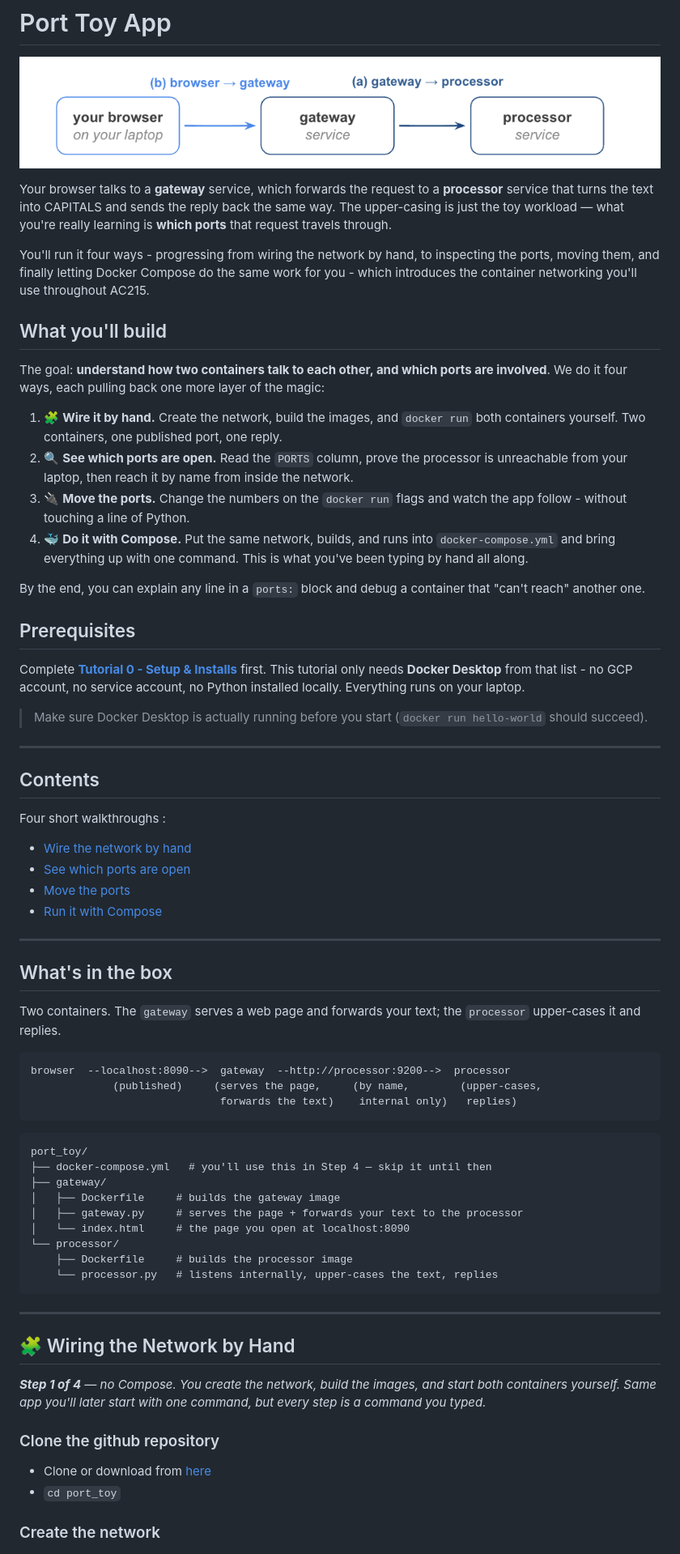
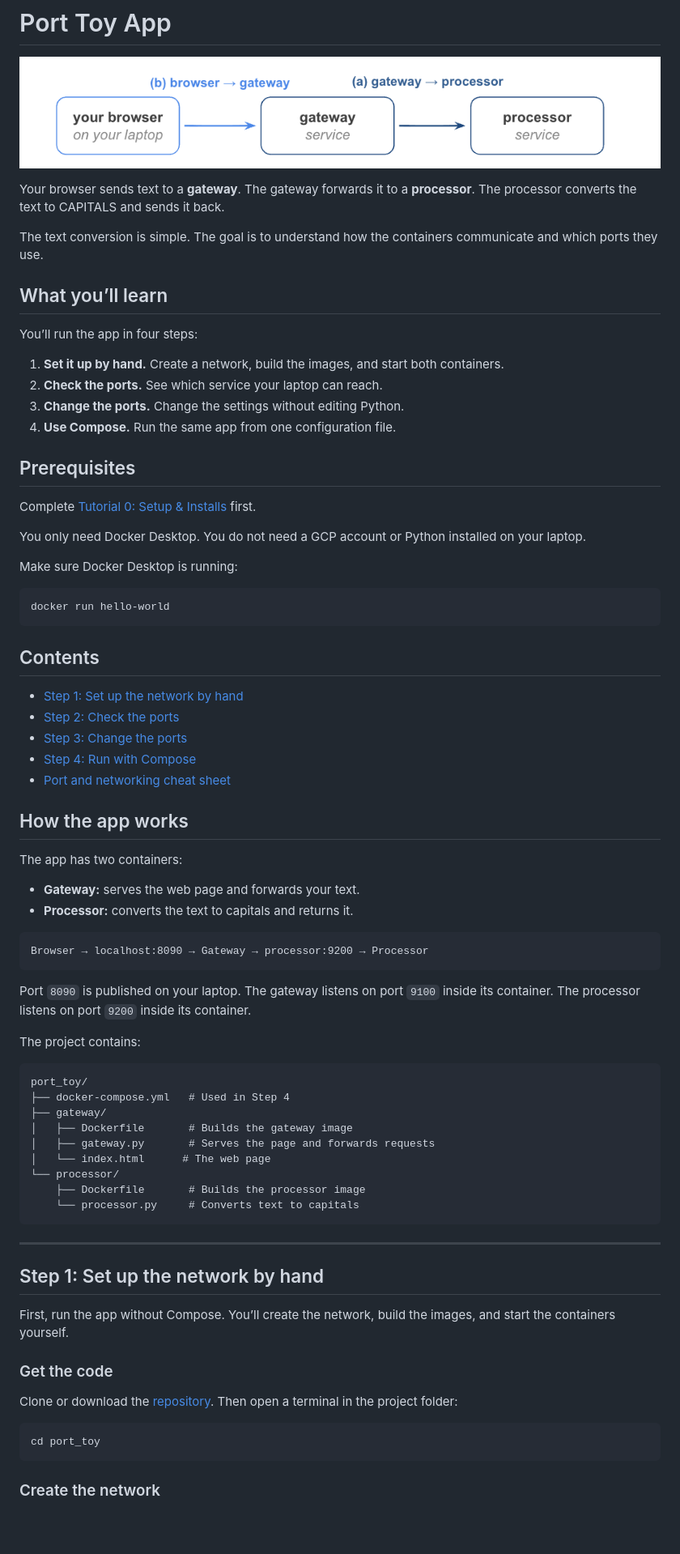
Before and after one commit to dlops-io/port_toy, a Markdown page: README.md, the part around one of its changes. Shown at 81% size. Drawn GitHub-style; blank space fills up the shorter version.

Commit message:
port toy simplified

````diff
--- a/README.md
+++ b/README.md
@@ -2,80 +2,87 @@
 
 ![Flow: browser → gateway → processor](browser-gateway-processor.png)
 
-Your browser talks to a **gateway** service, which forwards the request to a **processor** service that turns the text into CAPITALS and sends the reply back the same way. The upper-casing is just the toy workload — what you're really learning is **which ports** that request travels through.
+Your browser sends text to a **gateway**. The gateway forwards it to a **processor**. The processor converts the text to CAPITALS and sends it back.
 
-You'll run it four ways - progressing from wiring the network by hand, to inspecting the ports, moving them, and finally letting Docker Compose do the same work for you - which introduces the container networking you'll use throughout AC215.
+The text conversion is simple. The goal is to understand how the containers communicate and which ports they use.
 
-## What you'll build
+## What you’ll learn
 
-The goal: **understand how two containers talk to each other, and which ports are involved**. We do it four ways, each pulling back one more layer of the magic:
+You’ll run the app in four steps:
 
-1. 🧩 **Wire it by hand.** Create the network, build the images, and `docker run` both containers yourself. Two containers, one published port, one reply.
-2. 🔍 **See which ports are open.** Read the `PORTS` column, prove the processor is unreachable from your laptop, then reach it by name from inside the network.
-3. 🔌 **Move the ports.** Change the numbers on the `docker run` flags and watch the app follow - without touching a line of Python.
-4. 🐳 **Do it with Compose.** Put the same network, builds, and runs into `docker-compose.yml` and bring everything up with one command. This is what you've been typing by hand all along.
+1. **Set it up by hand.** Create a network, build the images, and start both containers.
+2. **Check the ports.** See which service your laptop can reach.
+3. **Change the ports.** Change the settings without editing Python.
+4. **Use Compose.** Run the same app from one configuration file.
 
-By the end, you can explain any line in a `ports:` block and debug a container that "can't reach" another one.
+
 
 ## Prerequisites
 
-Complete **[Tutorial 0 - Setup & Installs](https://github.com/dlops-io/ac215-setup)** first. This tutorial
-only needs **Docker Desktop** from that list - no GCP account, no service account, no Python installed
-locally. Everything runs on your laptop.
+Complete [Tutorial 0: Setup & Installs](https://github.com/dlops-io/ac215-setup) first.
 
-> Make sure Docker Desktop is actually running before you start (`docker run hello-world` should succeed).
+You only need Docker Desktop. You do not need a GCP account or Python installed on your laptop.
 
----
+Make sure Docker Desktop is running:
+
+```bash
+docker run hello-world
+```
 
 
 
 ## Contents
 
-Four short walkthroughs :
-
-- [Wire the network by hand](#-wiring-the-network-by-hand)
-- [See which ports are open](#-seeing-which-ports-are-open)
-- [Move the ports](#-moving-the-ports)
-- [Run it with Compose](#-running-it-with-compose)
-
----
+- [Step 1: Set up the network by hand](#step-1-set-up-the-network-by-hand)
+- [Step 2: Check the ports](#step-2-check-the-ports)
+- [Step 3: Change the ports](#step-3-change-the-ports)
+- [Step 4: Run with Compose](#step-4-run-with-compose)
+- [Port and networking cheat sheet](#port-and-networking-cheat-sheet)
 
 
 
-## What's in the box
+## How the app works
 
-Two containers. The `gateway` serves a web page and forwards your text; the `processor` upper-cases it and replies.
+The app has two containers:
 
-```
-browser  --localhost:8090-->  gateway  --http://processor:9200-->  processor
-             (published)     (serves the page,     (by name,        (upper-cases,
-                              forwards the text)    internal only)   replies)
+- **Gateway:** serves the web page and forwards your text.
+- **Processor:** converts the text to capitals and returns it.
+
+```text
+Browser → localhost:8090 → Gateway → processor:9200 → Processor
 ```
 
-```
+Port `8090` is published on your laptop. The gateway listens on port `9100` inside its container. The processor listens on port `9200` inside its container.
+
+The project contains:
+
+```text
 port_toy/
-├── docker-compose.yml   # you'll use this in Step 4 — skip it until then
+├── docker-compose.yml   # Used in Step 4
 ├── gateway/
-│   ├── Dockerfile     # builds the gateway image
-│   ├── gateway.py     # serves the page + forwards your text to the processor
-│   └── index.html     # the page you open at localhost:8090
+│   ├── Dockerfile       # Builds the gateway image
+│   ├── gateway.py       # Serves the page and forwards requests
+│   └── index.html      # The web page
 └── processor/
-    ├── Dockerfile     # builds the processor image
-    └── processor.py   # listens internally, upper-cases the text, replies
+    ├── Dockerfile       # Builds the processor image
+    └── processor.py     # Converts text to capitals
 ```
 
 ---
 
 
 
-## 🧩 Wiring the Network by Hand
+## Step 1: Set up the network by hand
 
-***Step 1 of 4** — no Compose. You create the network, build the images, and start both containers yourself. Same app you'll later start with one command, but every step is a command you typed.*
+First, run the app without Compose. You’ll create the network, build the images, and start the containers yourself.
 
-### Clone the github repository
+### Get the code
 
-- Clone or download from [here](https://github.com/dlops-io/port_toy)
-- `cd port_toy`
+Clone or download the [repository](https://github.com/dlops-io/port_toy). Then open a terminal in the project folder:
+
+```bash
+cd port_toy
+```
 
 
 
````
Also changed, not shown: other parts of README.md (+384 -194 lines).
